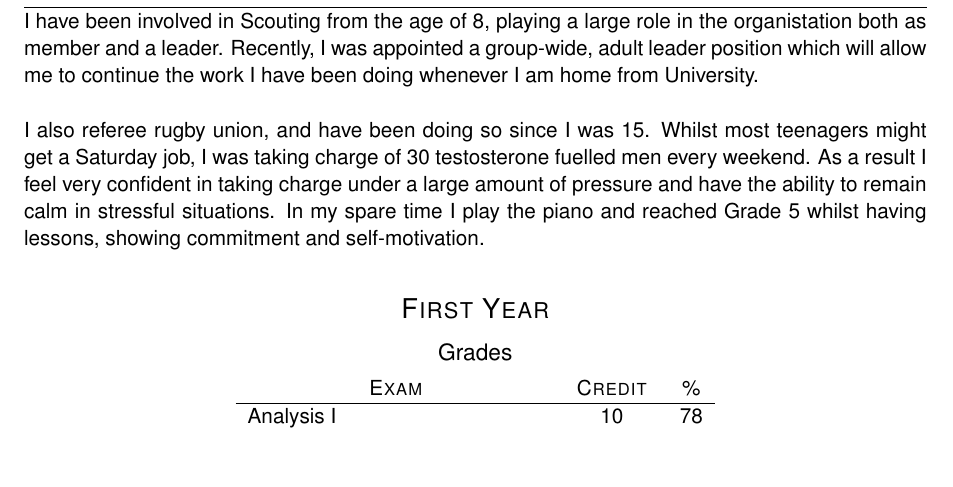
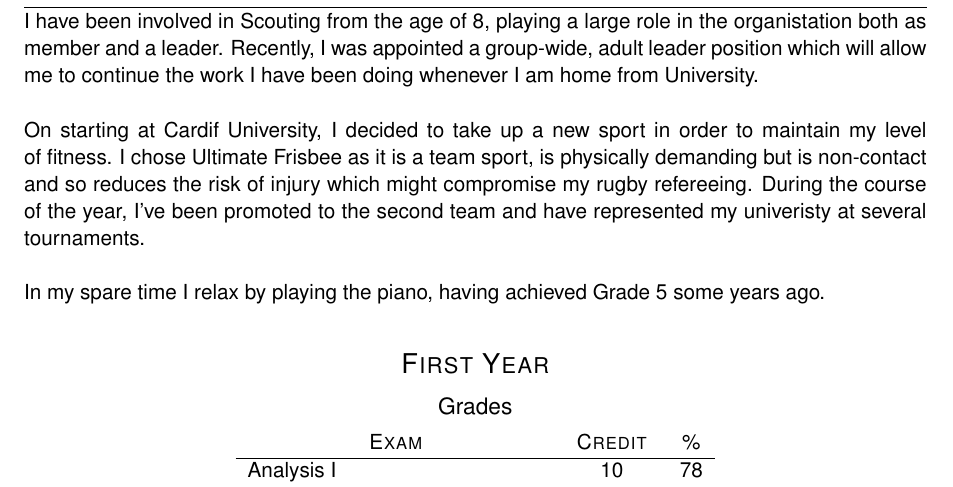
Before and after one commit to theref/CV, a LaTeX CV (BaseCV.tex): part of page 2 of 2, cut so that both start at the same text, the shorter picture padded with empty space. Compiled offline with pdfLaTeX.

Commit message:
Removes reffing from interests section and adds frisbee

```diff
--- a/BaseCV.tex
+++ b/BaseCV.tex
@@ -96,8 +96,9 @@ I have a thorough working knowledge of Python and Git, both of which I have used
 \section{Acheivments and Interests}
 I have been involved in Scouting from the age of 8, playing a large role in the organistation both as member and a leader. Recently, I was appointed a group-wide, adult leader position which will allow me to continue the work I have been doing whenever I am home from University. \\
 \\
-I also referee rugby union, and have been doing so since I was 15. Whilst most teenagers might get a Saturday job, I was taking charge of 30 testosterone fuelled men every weekend. As a result I feel very confident in taking charge under a large amount of pressure and have the ability to remain calm in stressful situations. In my spare time I play the piano and reached Grade 5 whilst having lessons, showing commitment and self-motivation.
-
+On starting at Cardif University, I decided to take up a new sport in order to maintain my level of fitness. I chose Ultimate Frisbee as it is a team sport, is physically demanding but is non-contact and so reduces the risk of injury which might compromise my rugby refereeing. During the course of the year, I've been promoted to the second team and have represented my univeristy at several tournaments. \\
+\\
+In my spare time I relax by playing the piano, having achieved Grade 5 some years ago.
 %-----------------
 %	GRADE TABLES
 %-----------------
```
Also changed, not shown: BaseCV.pdf.
